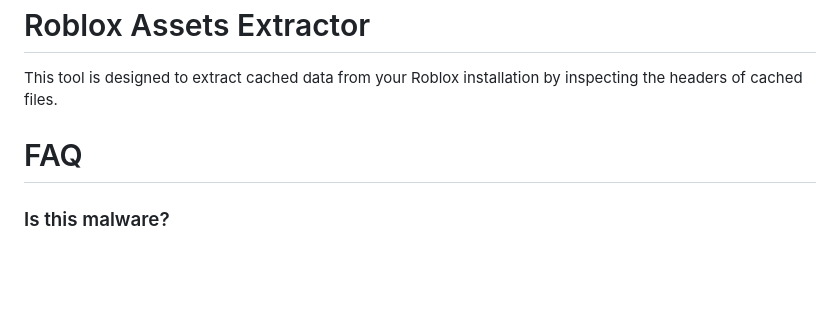
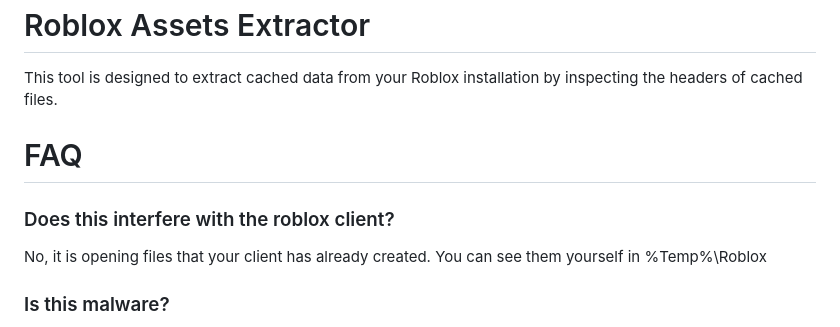
Before and after one commit to AeEn123/Roblox-assets-extractor, a Markdown page: README.md, the part around the change. Drawn GitHub-style; blank space fills up the shorter version.

Commit message:
It doesn't interfere with the client

```diff
--- a/README.md
+++ b/README.md
@@ -11,6 +11,9 @@
 This tool is designed to extract cached data from your Roblox installation by inspecting the headers of cached files.
 
 # FAQ
+### Does this interfere with the roblox client?
+No, it is opening files that your client has already created. You can see them yourself in %Temp%\Roblox
+
 ### Is this malware?
 No, this is not malware, similar to other Free and Open Source Software, the code is available for everyone to see. It would be impossible for me to hide malware in here, if you are still not confident, you can always check the source code and [build it yourself!](https://github.com/AeEn123/Roblox-assets-extractor/tree/rust-rewrite?tab=readme-ov-file#building-from-source)
 
```
